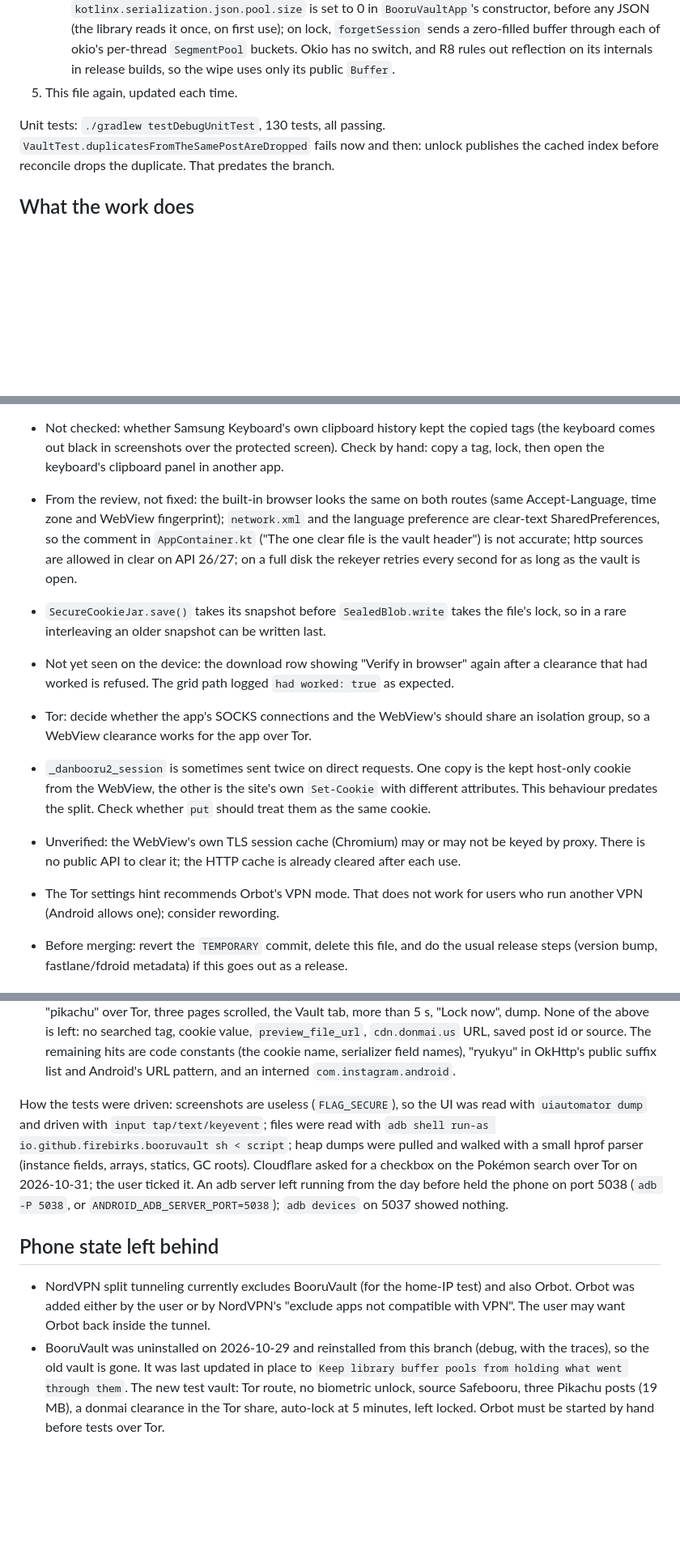
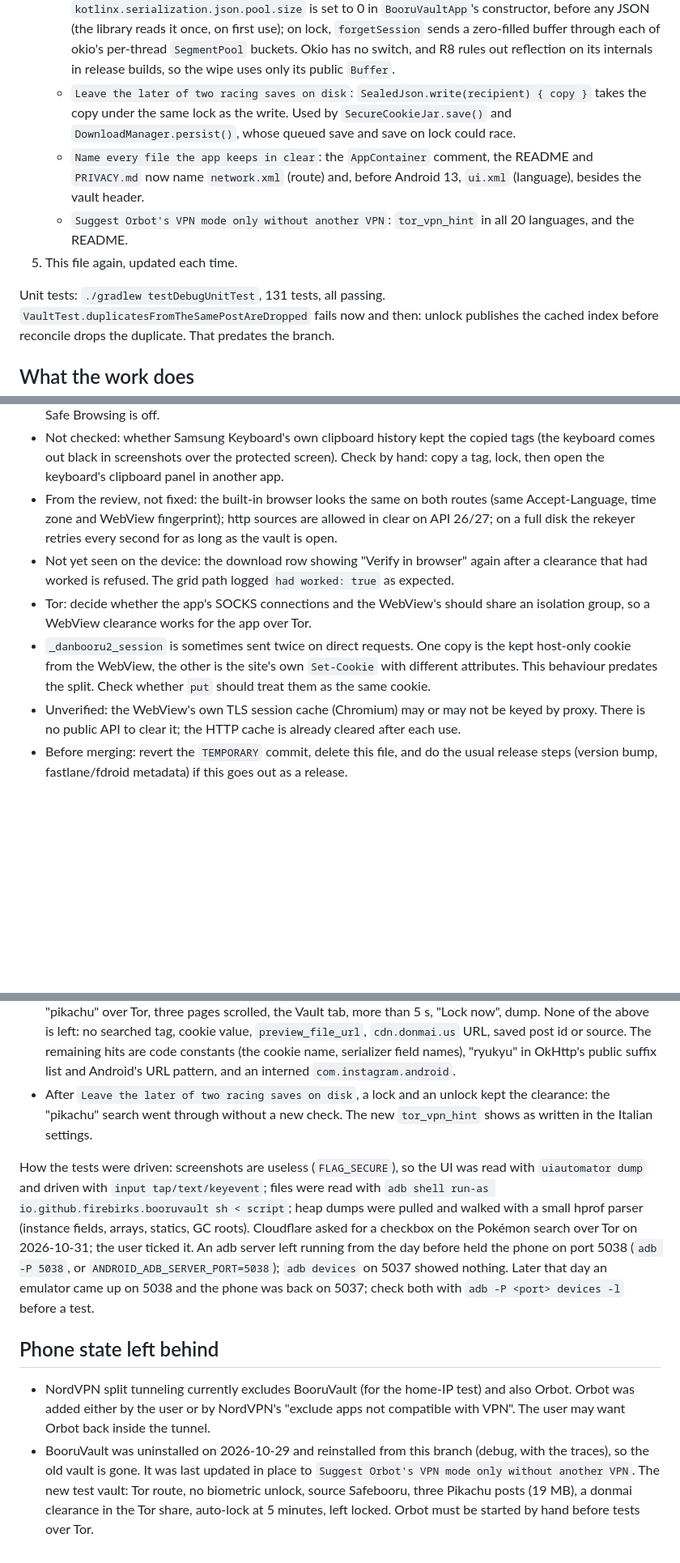
Before and after one commit to firebirks/booruvault, a Markdown page: HANDOFF.md, 3 parts joined by grey strips. Shown at 81% size. GitHub-like rendering; blank space fills up the shorter version.

Commit message:
Record the small fixes in the handoff notes

```diff
--- a/HANDOFF.md
+++ b/HANDOFF.md
@@ -52,9 +52,17 @@ Notes for continuing this work on another machine. Delete this file, and revert
      use); on lock, `forgetSession` sends a zero-filled buffer through each of okio's
      per-thread `SegmentPool` buckets. Okio has no switch, and R8 rules out reflection on
      its internals in release builds, so the wipe uses only its public `Buffer`.
+   - `Leave the later of two racing saves on disk`: `SealedJson.write(recipient) { copy }`
+     takes the copy under the same lock as the write. Used by `SecureCookieJar.save()`
+     and `DownloadManager.persist()`, whose queued save and save on lock could race.
+   - `Name every file the app keeps in clear`: the `AppContainer` comment, the README
+     and `PRIVACY.md` now name `network.xml` (route) and, before Android 13, `ui.xml`
+     (language), besides the vault header.
+   - `Suggest Orbot's VPN mode only without another VPN`: `tor_vpn_hint` in all 20
+     languages, and the README.
 5. This file again, updated each time.
 
-Unit tests: `./gradlew testDebugUnitTest`, 130 tests, all passing.
+Unit tests: `./gradlew testDebugUnitTest`, 131 tests, all passing.
 `VaultTest.duplicatesFromTheSamePostAreDropped` fails now and then: unlock publishes the
 cached index before reconcile drops the duplicate. That predates the branch.
 
@@ -135,14 +143,9 @@ cached index before reconcile drops the duplicate. That predates the branch.
   (the keyboard comes out black in screenshots over the protected screen). Check by hand:
   copy a tag, lock, then open the keyboard's clipboard panel in another app.
 - From the review, not fixed: the built-in browser looks the same on both routes
-  (same Accept-Language, time zone and WebView fingerprint); `network.xml` and the
-  language preference are clear-text SharedPreferences, so the comment in
-  `AppContainer.kt` ("The one clear file is the vault header") is not accurate; http
-  sources are allowed in clear on API 26/27; on a full disk the rekeyer retries every
-  second for as long as the vault is open.
-- `SecureCookieJar.save()` takes its snapshot before `SealedBlob.write` takes the file's
-  lock, so in a rare interleaving an older snapshot can be written last.
-
+  (same Accept-Language, time zone and WebView fingerprint); http sources are allowed in
+  clear on API 26/27; on a full disk the rekeyer retries every second for as long as the
+  vault is open.
 - Not yet seen on the device: the download row showing "Verify in browser" again after
   a clearance that had worked is refused. The grid path logged `had worked: true` as
   expected.
@@ -155,8 +158,6 @@ cached index before reconcile drops the duplicate. That predates the branch.
 - Unverified: the WebView's own TLS session cache (Chromium) may or may not be keyed by
   proxy. There is no public API to clear it; the HTTP cache is already cleared after
   each use.
-- The Tor settings hint recommends Orbot's VPN mode. That does not work for users who run
-  another VPN (Android allows one); consider rewording.
 - Before merging: revert the `TEMPORARY` commit, delete this file, and do the usual
   release steps (version bump, fastlane/fdroid metadata) if this goes out as a release.
 
@@ -229,6 +230,9 @@ What held up:
   `preview_file_url`, `cdn.donmai.us` URL, saved post id or source. The remaining hits
   are code constants (the cookie name, serializer field names), "ryukyu" in OkHttp's
   public suffix list and Android's URL pattern, and an interned `com.instagram.android`.
+- After `Leave the later of two racing saves on disk`, a lock and an unlock kept the
+  clearance: the "pikachu" search went through without a new check. The new
+  `tor_vpn_hint` shows as written in the Italian settings.
 
 How the tests were driven: screenshots are useless (`FLAG_SECURE`), so the UI was read
 with `uiautomator dump` and driven with `input tap/text/keyevent`; files were read with
@@ -237,6 +241,8 @@ walked with a small hprof parser (instance fields, arrays, statics, GC roots).
 Cloudflare asked for a checkbox on the Pokémon search over Tor on 2026-10-31; the user
 ticked it. An adb server left running from the day before held the phone on port 5038
 (`adb -P 5038`, or `ANDROID_ADB_SERVER_PORT=5038`); `adb devices` on 5037 showed nothing.
+Later that day an emulator came up on 5038 and the phone was back on 5037; check both
+with `adb -P <port> devices -l` before a test.
 
 ## Phone state left behind
 
@@ -244,8 +250,8 @@ ticked it. An adb server left running from the day before held the phone on port
   Orbot. Orbot was added either by the user or by NordVPN's "exclude apps not compatible
   with VPN". The user may want Orbot back inside the tunnel.
 - BooruVault was uninstalled on 2026-10-29 and reinstalled from this branch (debug, with
-  the traces), so the old vault is gone. It was last updated in place to `Keep library
-  buffer pools from holding what went through them`. The new test vault: Tor route, no
-  biometric unlock, source Safebooru, three Pikachu posts (19 MB), a donmai clearance in
-  the Tor share, auto-lock at 5 minutes, left locked. Orbot must be started by hand before
-  tests over Tor.
+  the traces), so the old vault is gone. It was last updated in place to `Suggest Orbot's
+  VPN mode only without another VPN`. The new test vault: Tor route, no biometric unlock,
+  source Safebooru, three Pikachu posts (19 MB), a donmai clearance in the Tor share,
+  auto-lock at 5 minutes, left locked. Orbot must be started by hand before tests over
+  Tor.
```
